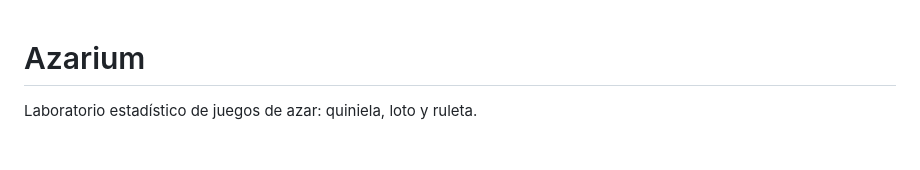
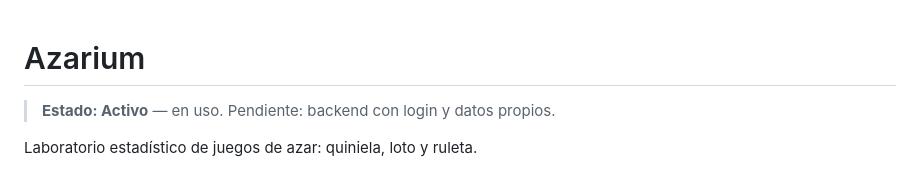
Before and after one commit to fnguerrero/azarium, a Markdown page: README.md, the part around the change. GitHub-like rendering; blank space fills up the shorter version.

Commit message:
Dejar el estado del proyecto a la vista arriba del README

```diff
--- a/README.md
+++ b/README.md
@@ -1,4 +1,6 @@
 # Azarium
+
+> **Estado: Activo** — en uso. Pendiente: backend con login y datos propios.
 
 Laboratorio estadístico de juegos de azar: quiniela, loto y ruleta.
 
```
